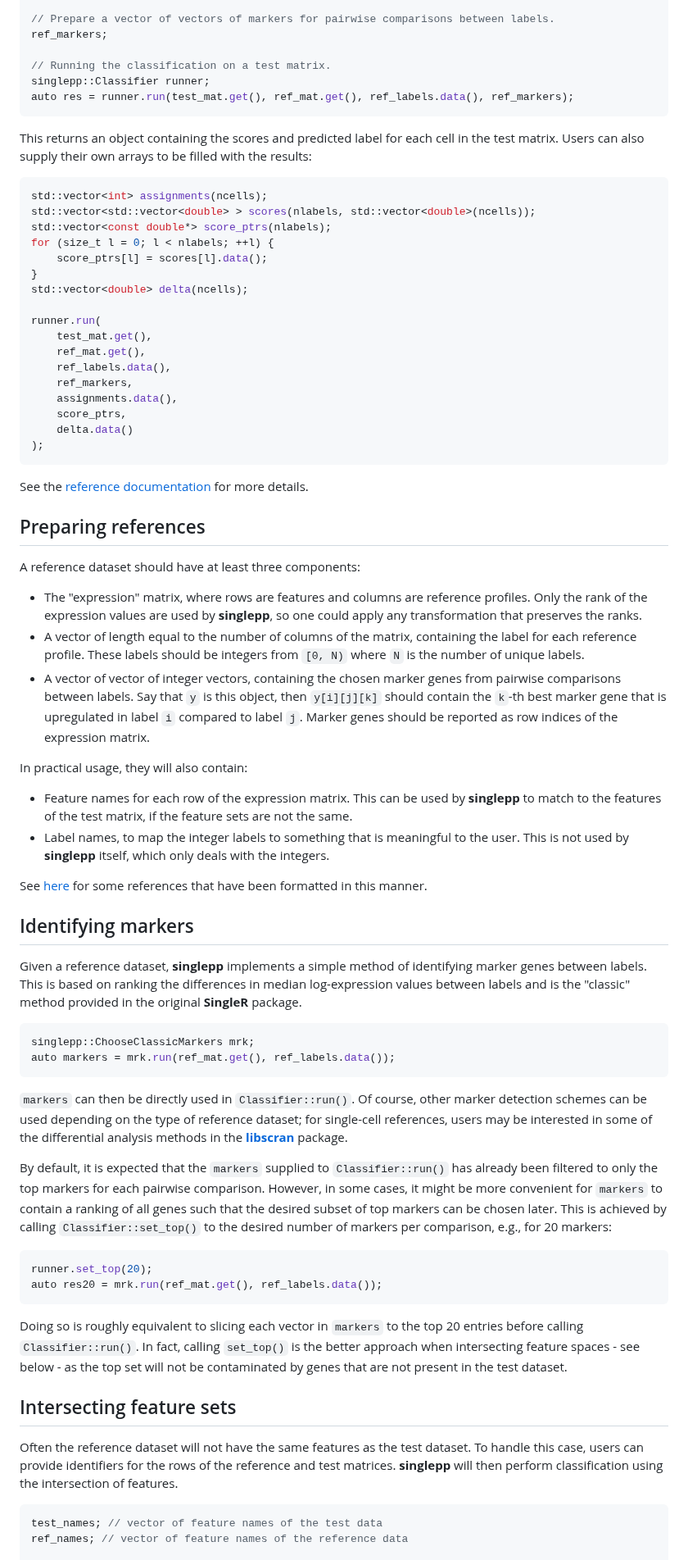
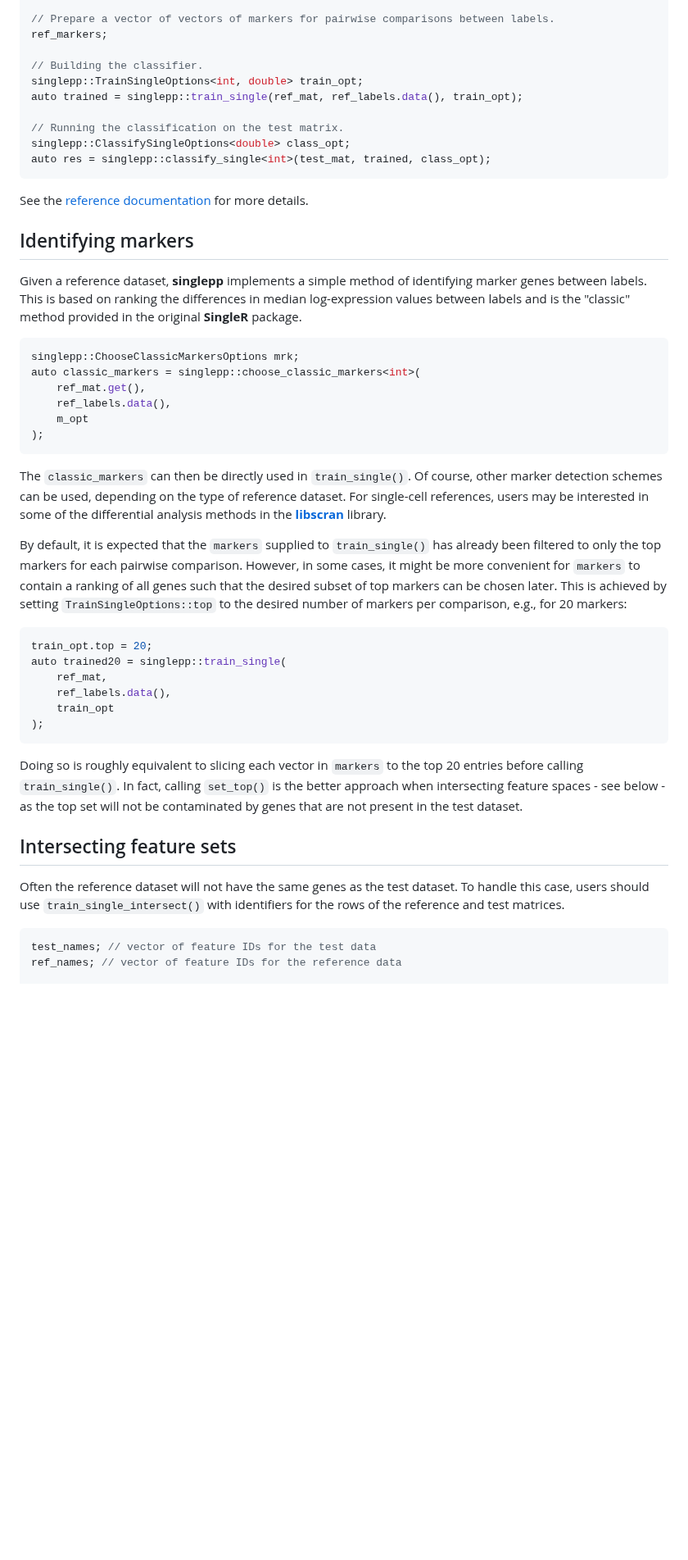
Before and after one commit to SingleR-inc/singlepp, a Markdown page: README.md, the part around one of its changes. Shown at 82% size. GitHub-like rendering; blank space fills up the shorter version.

Commit message:
Cleaned up the README instructions.

````diff
--- a/README.md
+++ b/README.md
@@ -24,56 +24,16 @@ ref_labels;
 // Prepare a vector of vectors of markers for pairwise comparisons between labels.
 ref_markers;
 
-// Running the classification on a test matrix.
-singlepp::Classifier runner;
-auto res = runner.run(test_mat.get(), ref_mat.get(), ref_labels.data(), ref_markers);
+// Building the classifier.
+singlepp::TrainSingleOptions<int, double> train_opt;
+auto trained = singlepp::train_single(ref_mat, ref_labels.data(), train_opt);
+
+// Running the classification on the test matrix.
+singlepp::ClassifySingleOptions<double> class_opt;
+auto res = singlepp::classify_single<int>(test_mat, trained, class_opt);
 ```
 
-This returns an object containing the scores and predicted label for each cell in the test matrix.
-Users can also supply their own arrays to be filled with the results:
-
-```cpp
-std::vector<int> assignments(ncells);
-std::vector<std::vector<double> > scores(nlabels, std::vector<double>(ncells));
-std::vector<const double*> score_ptrs(nlabels);
-for (size_t l = 0; l < nlabels; ++l) {
-    score_ptrs[l] = scores[l].data();
-}
-std::vector<double> delta(ncells);
-
-runner.run(
-    test_mat.get(),
-    ref_mat.get(),
-    ref_labels.data(),
-    ref_markers,
-    assignments.data(),
-    score_ptrs,
-    delta.data()
-);
-```
-
-See the [reference documentation](https://ltla.github.io/singlepp) for more details.
-
-## Preparing references
-
-A reference dataset should have at least three components:
-
-- The "expression" matrix, where rows are features and columns are reference profiles.
-  Only the rank of the expression values are used by **singlepp**, so one could apply any transformation that preserves the ranks.
-- A vector of length equal to the number of columns of the matrix, containing the label for each reference profile.
-  These labels should be integers from `[0, N)` where `N` is the number of unique labels.
-- A vector of vector of integer vectors, containing the chosen marker genes from pairwise comparisons between labels.
-  Say that `y` is this object, then `y[i][j][k]` should contain the `k`-th best marker gene that is upregulated in label `i` compared to label `j`.
-  Marker genes should be reported as row indices of the expression matrix.
-
-In practical usage, they will also contain:
-
-- Feature names for each row of the expression matrix.
-  This can be used by **singlepp** to match to the features of the test matrix, if the feature sets are not the same.
-- Label names, to map the integer labels to something that is meaningful to the user.
-  This is not used by **singlepp** itself, which only deals with the integers.
-
-See [here](https://github.com/clusterfork/singlepp-references) for some references that have been formatted in this manner.
+See the [reference documentation](https://singler-inc.github.io/singlepp) for more details.
 
 ## Identifying markers
 
@@ -81,34 +41,41 @@ Given a reference dataset, **singlepp** implements a simple method of identifyin
 This is based on ranking the differences in median log-expression values between labels and is the "classic" method provided in the original **SingleR** package.
 
 ```cpp
-singlepp::ChooseClassicMarkers mrk;
-auto markers = mrk.run(ref_mat.get(), ref_labels.data());
+singlepp::ChooseClassicMarkersOptions mrk;
+auto classic_markers = singlepp::choose_classic_markers<int>(
+    ref_mat.get(),
+    ref_labels.data(),
+    m_opt
+);
 ```
 
-`markers` can then be directly used in `Classifier::run()`.
-Of course, other marker detection schemes can be used depending on the type of reference dataset;
-for single-cell references, users may be interested in some of the differential analysis methods in the [**libscran**](https://github.com/LTLA/libscran) package.
+The `classic_markers` can then be directly used in `train_single()`.
+Of course, other marker detection schemes can be used, depending on the type of reference dataset.
+For single-cell references, users may be interested in some of the differential analysis methods in the [**libscran**](https://github.com/libscran/scran_markers) library.
 
-By default, it is expected that the `markers` supplied to `Classifier::run()` has already been filtered to only the top markers for each pairwise comparison.
+By default, it is expected that the `markers` supplied to `train_single()` has already been filtered to only the top markers for each pairwise comparison.
 However, in some cases, it might be more convenient for `markers` to contain a ranking of all genes such that the desired subset of top markers can be chosen later.
-This is achieved by calling `Classifier::set_top()` to the desired number of markers per comparison, e.g., for 20 markers:
+This is achieved by setting `TrainSingleOptions::top` to the desired number of markers per comparison, e.g., for 20 markers:
 
 ```cpp
-runner.set_top(20);
-auto res20 = mrk.run(ref_mat.get(), ref_labels.data());
+train_opt.top = 20;
+auto trained20 = singlepp::train_single(
+    ref_mat,
+    ref_labels.data(),
+    train_opt
+);
 ```
 
-Doing so is roughly equivalent to slicing each vector in `markers` to the top 20 entries before calling `Classifier::run()`.
+Doing so is roughly equivalent to slicing each vector in `markers` to the top 20 entries before calling `train_single()`.
 In fact, calling `set_top()` is the better approach when intersecting feature spaces - see below -
 as the top set will not be contaminated by genes that are not present in the test dataset.
 
 ## Intersecting feature sets
 
-Often the reference dataset will not have the same features as the test dataset.
-To handle this case, users can provide identifiers for the rows of the reference and test matrices.
-**singlepp** will then perform classification using the intersection of features.
+Often the reference dataset will not have the same genes as the test dataset.
+To handle this case, users should use `train_single_intersect()` with identifiers for the rows of the reference and test matrices.
 
 ```cpp
-test_names; // vector of feature names of the test data
-ref_names; // vector of feature names of the reference data
+test_names; // vector of feature IDs for the test data
+ref_names; // vector of feature IDs for the reference data
 
````
Also changed, not shown: other parts of README.md (+30 -40 lines).
